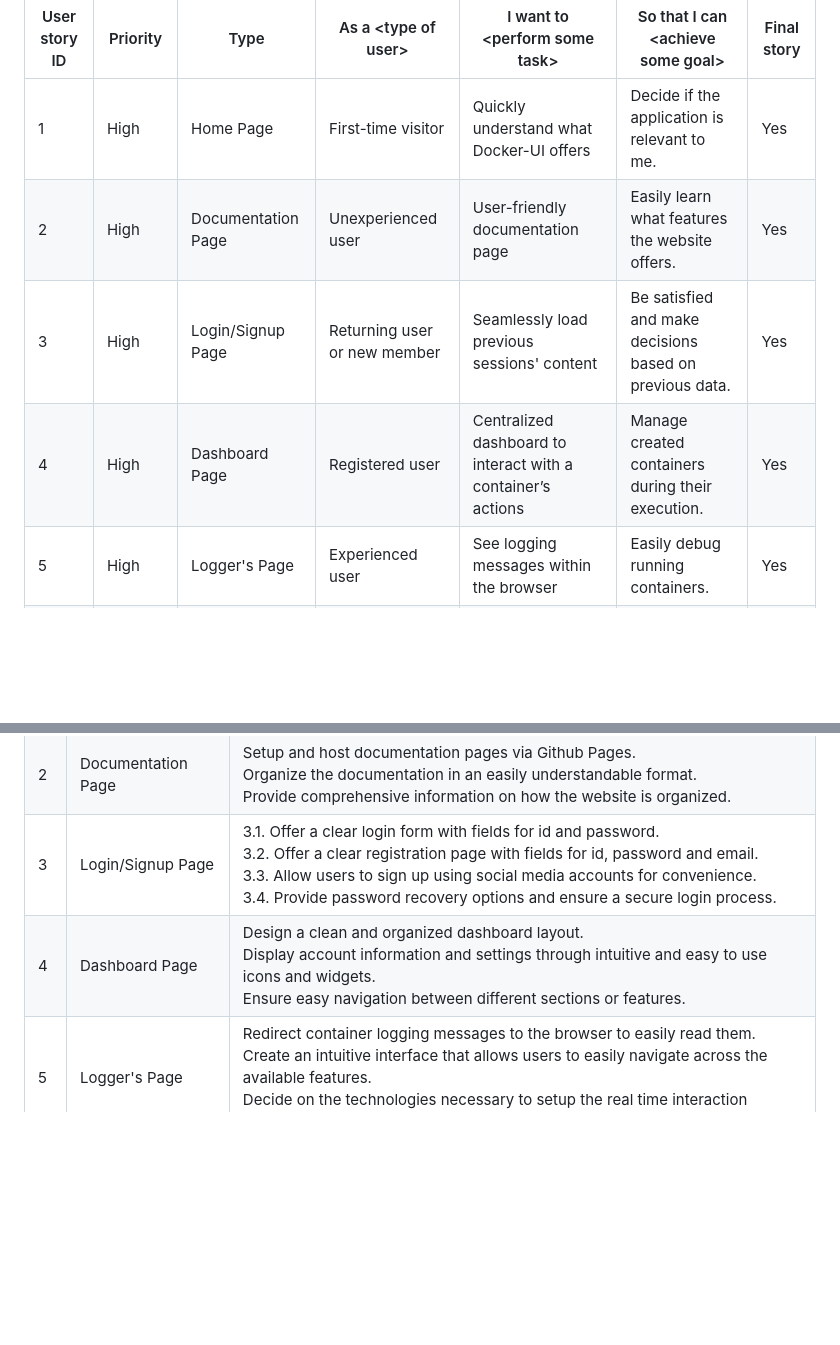
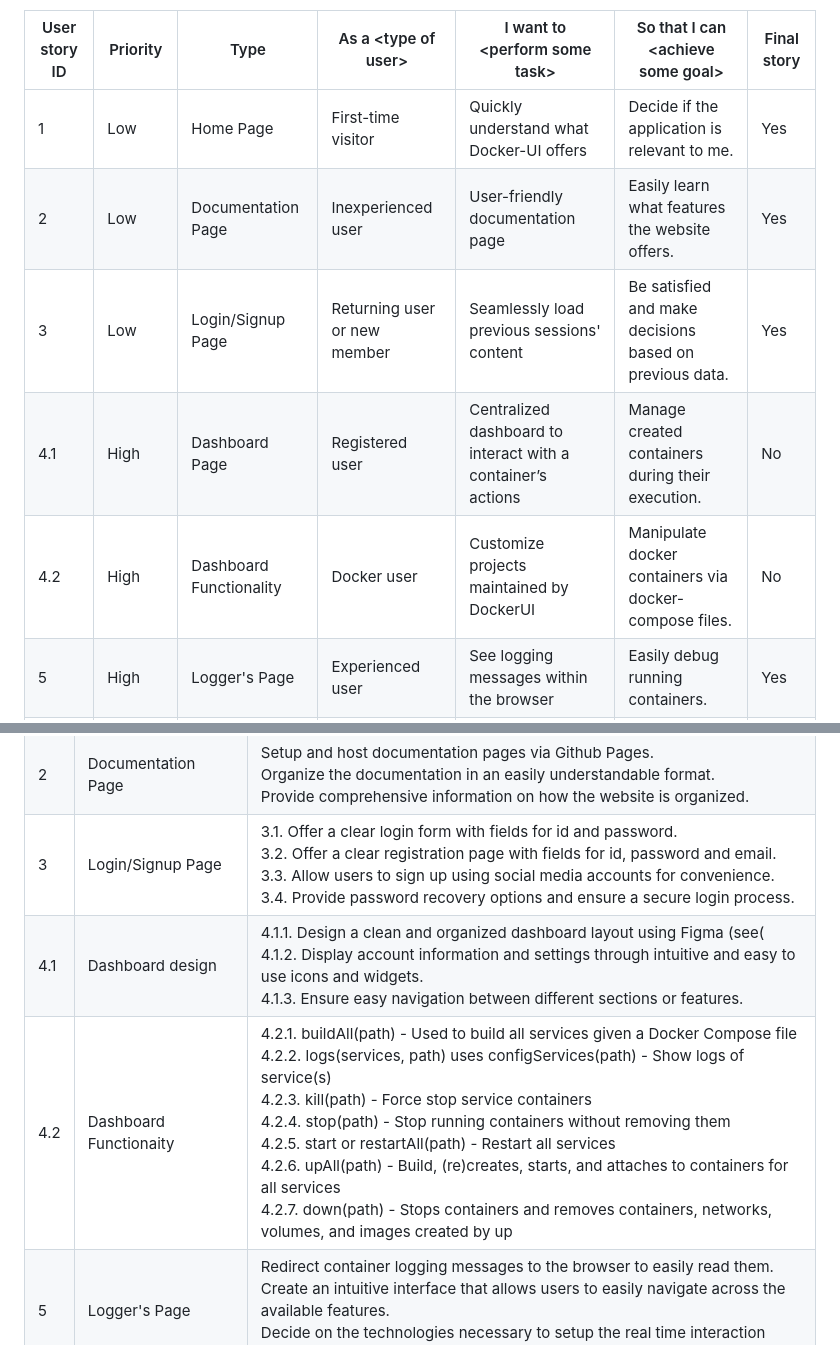
Before and after one commit to raz-m12/docker-ui, a Markdown page: docs/README.md, 2 parts joined by grey strips. GitHub-like rendering; blank space fills up the shorter version.

Commit message:
docs: update to reflect new requirements

```diff
--- a/docs/README.md
+++ b/docs/README.md
@@ -14,7 +14,7 @@
     <tbody>
         <tr>
             <td>1</td>
-            <td>High</td>
+            <td>Low</td>
             <td>Home Page</td>
             <td>First-time visitor</td>
             <td>Quickly understand what Docker-UI offers</td>
@@ -23,16 +23,16 @@
         </tr>
         <tr>
             <td>2</td>
-            <td>High</td>
+            <td>Low</td>
             <td>Documentation Page</td>
-            <td>Unexperienced user</td>
+            <td>Inexperienced user</td>
             <td>User-friendly documentation page</td>
             <td>Easily learn what features the website offers.</td>
             <td>Yes</td>
         </tr>
         <tr>
             <td>3</td>
-            <td>High</td>
+            <td>Low</td>
             <td>Login/Signup Page</td>
             <td>Returning user or new member</td>
             <td>Seamlessly load previous sessions&#39; content</td>
@@ -40,13 +40,22 @@
             <td>Yes</td>
         </tr>
         <tr>
-            <td>4</td>
+            <td>4.1</td>
             <td>High</td>
             <td>Dashboard Page</td>
             <td>Registered user</td>
             <td>Centralized dashboard to interact with a container’s actions</td>
             <td>Manage created containers during their execution.</td>
-            <td>Yes</td>
+            <td>No</td>
+        </tr>
+        <tr>
+            <td>4.2</td>
+            <td>High</td>
+            <td>Dashboard Functionality</td>
+            <td>Docker user</td>
+            <td>Customize projects maintained by DockerUI</td>
+            <td>Manipulate docker containers via docker-compose files.</td>
+            <td>No</td>
         </tr>
         <tr>
             <td>5</td>
@@ -100,9 +109,26 @@
             </td>
         </tr>
         <tr>
-            <td>4</td>
-            <td>Dashboard Page</td>
-            <td>Design a clean and organized dashboard layout.<br />  Display account information and settings through intuitive and easy to use icons and widgets.<br />  Ensure easy navigation between different sections or features.<br /></td>
+            <td>4.1</td>
+            <td>Dashboard design</td>
+            <td>
+                4.1.1. Design a clean and organized dashboard layout using Figma (see(<br />
+                4.1.2. Display account information and settings through intuitive and easy to use icons and widgets.<br />
+                4.1.3. Ensure easy navigation between different sections or features.<br />
+            </td>
+        </tr>
+        <tr>
+            <td>4.2</td>
+            <td>Dashboard Functionaity</td>
+            <td>
+                4.2.1. buildAll(path) - Used to build all services given a Docker Compose file<br />
+                4.2.2. logs(services, path) uses configServices(path) - Show logs of service(s)<br />
+                4.2.3. kill(path) - Force stop service containers<br />
+                4.2.4. stop(path) - Stop running containers without removing them<br />
+                4.2.5. start or restartAll(path) - Restart all services<br />
+                4.2.6. upAll(path) - Build, (re)creates, starts, and attaches to containers for all services <br />
+                4.2.7. down(path) - Stops containers and removes containers, networks, volumes, and images created by up<br />
+            </td>
         </tr>
         <tr>
             <td>5</td>
```
